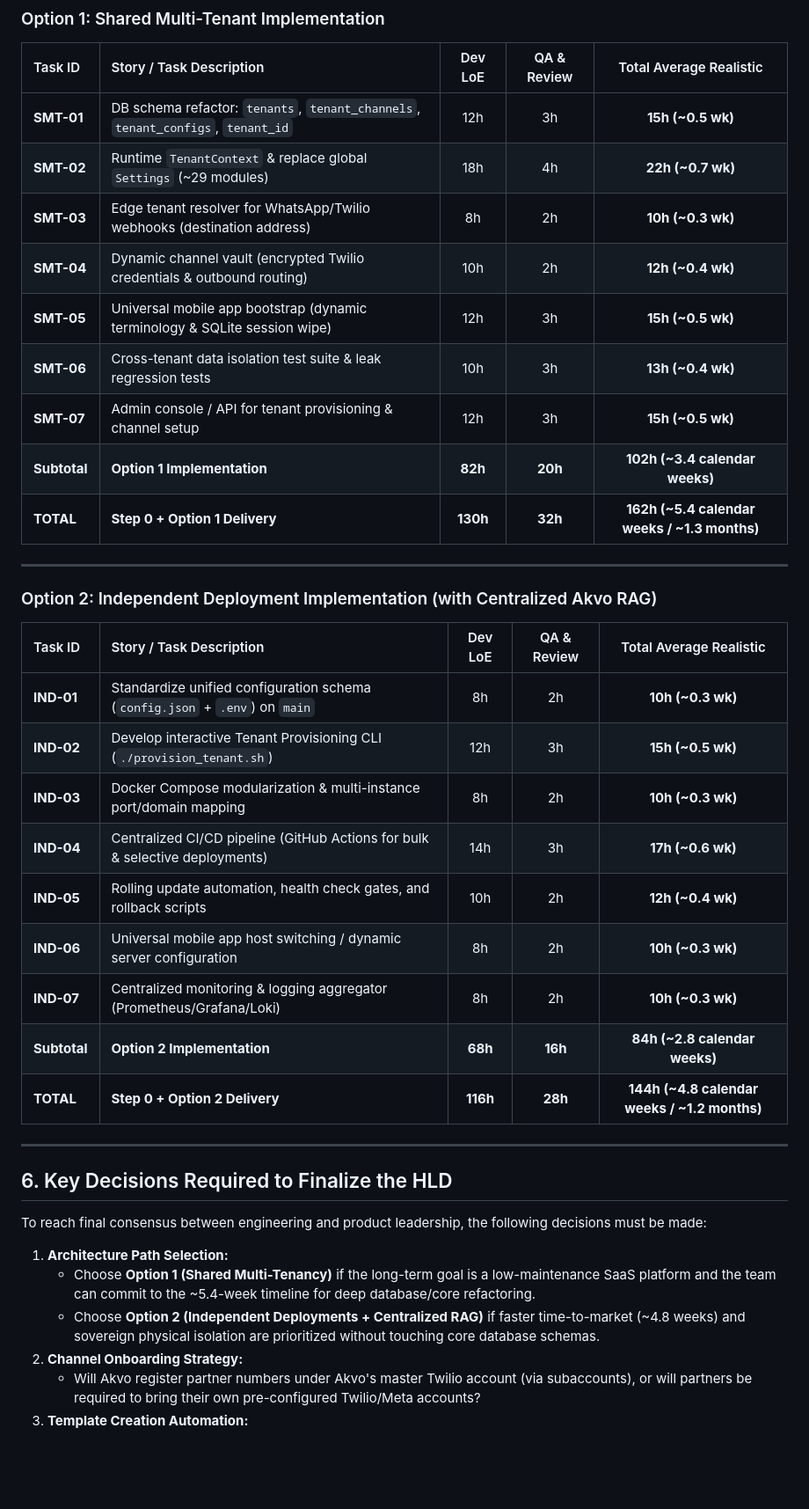
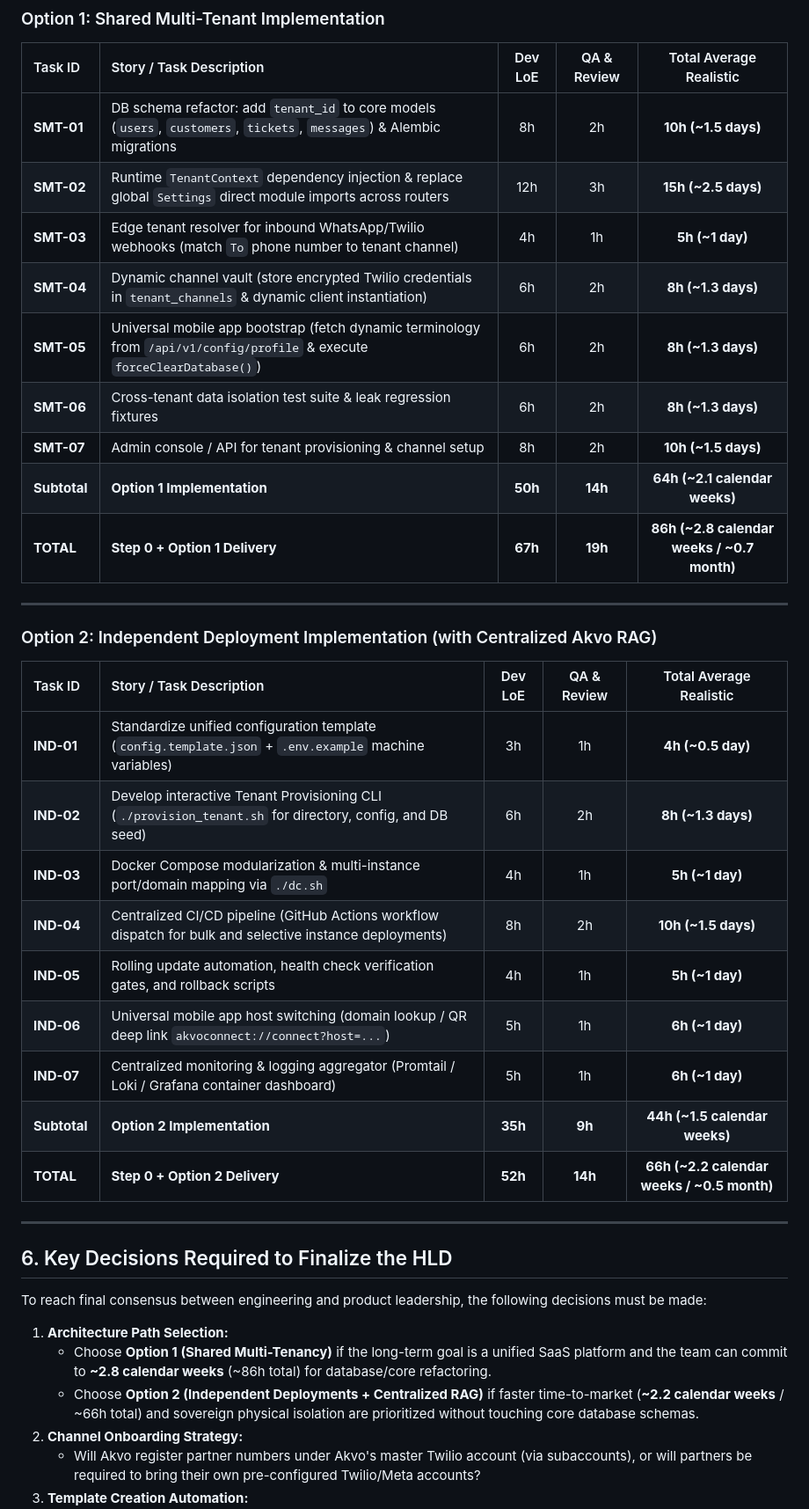
Before and after one commit to akvo/agriconnect, a Markdown page: docs/AKVOCONNECT_TECHNICAL_SUMMARY_AND_PROPOSAL.md, the part around one of its changes. Shown at 88% size. GitHub-like rendering; blank space fills up the shorter version.

Commit message:
docs(proposal): deep-down codebase analysis and lean LoE calibration

```diff
--- a/docs/AKVOCONNECT_TECHNICAL_SUMMARY_AND_PROPOSAL.md
+++ b/docs/AKVOCONNECT_TECHNICAL_SUMMARY_AND_PROPOSAL.md
@@ -458,15 +493,15 @@ Rather than assuming an unbuffered "best-case" or an overly conservative scenari
 
 | Task ID | Story / Task Description | Dev LoE | QA & Review | Total Average Realistic |
 | :--- | :--- | :---: | :---: | :---: |
-| **SMT-01** | DB schema refactor: `tenants`, `tenant_channels`, `tenant_configs`, `tenant_id` | 12h | 3h | **15h (~0.5 wk)** |
-| **SMT-02** | Runtime `TenantContext` & replace global `Settings` (~29 modules) | 18h | 4h | **22h (~0.7 wk)** |
-| **SMT-03** | Edge tenant resolver for WhatsApp/Twilio webhooks (destination address) | 8h | 2h | **10h (~0.3 wk)** |
-| **SMT-04** | Dynamic channel vault (encrypted Twilio credentials & outbound routing) | 10h | 2h | **12h (~0.4 wk)** |
-| **SMT-05** | Universal mobile app bootstrap (dynamic terminology & SQLite session wipe) | 12h | 3h | **15h (~0.5 wk)** |
-| **SMT-06** | Cross-tenant data isolation test suite & leak regression tests | 10h | 3h | **13h (~0.4 wk)** |
-| **SMT-07** | Admin console / API for tenant provisioning & channel setup | 12h | 3h | **15h (~0.5 wk)** |
-| **Subtotal** | **Option 1 Implementation** | **82h** | **20h** | **102h (~3.4 calendar weeks)** |
-| **TOTAL** | **Step 0 + Option 1 Delivery** | **130h** | **32h** | **162h (~5.4 calendar weeks / ~1.3 months)** |
+| **SMT-01** | DB schema refactor: add `tenant_id` to core models (`users`, `customers`, `tickets`, `messages`) & Alembic migrations | 8h | 2h | **10h (~1.5 days)** |
+| **SMT-02** | Runtime `TenantContext` dependency injection & replace global `Settings` direct module imports across routers | 12h | 3h | **15h (~2.5 days)** |
+| **SMT-03** | Edge tenant resolver for inbound WhatsApp/Twilio webhooks (match `To` phone number to tenant channel) | 4h | 1h | **5h (~1 day)** |
+| **SMT-04** | Dynamic channel vault (store encrypted Twilio credentials in `tenant_channels` & dynamic client instantiation) | 6h | 2h | **8h (~1.3 days)** |
+| **SMT-05** | Universal mobile app bootstrap (fetch dynamic terminology from `/api/v1/config/profile` & execute `forceClearDatabase()`) | 6h | 2h | **8h (~1.3 days)** |
+| **SMT-06** | Cross-tenant data isolation test suite & leak regression fixtures | 6h | 2h | **8h (~1.3 days)** |
+| **SMT-07** | Admin console / API for tenant provisioning & channel setup | 8h | 2h | **10h (~1.5 days)** |
+| **Subtotal** | **Option 1 Implementation** | **50h** | **14h** | **64h (~2.1 calendar weeks)** |
+| **TOTAL** | **Step 0 + Option 1 Delivery** | **67h** | **19h** | **86h (~2.8 calendar weeks / ~0.7 month)** |
 
 ---
 
@@ -474,15 +509,15 @@ Rather than assuming an unbuffered "best-case" or an overly conservative scenari
 
 | Task ID | Story / Task Description | Dev LoE | QA & Review | Total Average Realistic |
 | :--- | :--- | :---: | :---: | :---: |
-| **IND-01** | Standardize unified configuration schema (`config.json` + `.env`) on `main` | 8h | 2h | **10h (~0.3 wk)** |
-| **IND-02** | Develop interactive Tenant Provisioning CLI (`./provision_tenant.sh`) | 12h | 3h | **15h (~0.5 wk)** |
-| **IND-03** | Docker Compose modularization & multi-instance port/domain mapping | 8h | 2h | **10h (~0.3 wk)** |
-| **IND-04** | Centralized CI/CD pipeline (GitHub Actions for bulk & selective deployments)| 14h | 3h | **17h (~0.6 wk)** |
-| **IND-05** | Rolling update automation, health check gates, and rollback scripts | 10h | 2h | **12h (~0.4 wk)** |
-| **IND-06** | Universal mobile app host switching / dynamic server configuration | 8h | 2h | **10h (~0.3 wk)** |
-| **IND-07** | Centralized monitoring & logging aggregator (Prometheus/Grafana/Loki) | 8h | 2h | **10h (~0.3 wk)** |
-| **Subtotal** | **Option 2 Implementation** | **68h** | **16h** | **84h (~2.8 calendar weeks)** |
-| **TOTAL** | **Step 0 + Option 2 Delivery** | **116h** | **28h** | **144h (~4.8 calendar weeks / ~1.2 months)** |
+| **IND-01** | Standardize unified configuration template (`config.template.json` + `.env.example` machine variables) | 3h | 1h | **4h (~0.5 day)** |
+| **IND-02** | Develop interactive Tenant Provisioning CLI (`./provision_tenant.sh` for directory, config, and DB seed) | 6h | 2h | **8h (~1.3 days)** |
+| **IND-03** | Docker Compose modularization & multi-instance port/domain mapping via `./dc.sh` | 4h | 1h | **5h (~1 day)** |
+| **IND-04** | Centralized CI/CD pipeline (GitHub Actions workflow dispatch for bulk and selective instance deployments) | 8h | 2h | **10h (~1.5 days)** |
+| **IND-05** | Rolling update automation, health check verification gates, and rollback scripts | 4h | 1h | **5h (~1 day)** |
+| **IND-06** | Universal mobile app host switching (domain lookup / QR deep link `akvoconnect://connect?host=...`) | 5h | 1h | **6h (~1 day)** |
+| **IND-07** | Centralized monitoring & logging aggregator (Promtail / Loki / Grafana container dashboard) | 5h | 1h | **6h (~1 day)** |
+| **Subtotal** | **Option 2 Implementation** | **35h** | **9h** | **44h (~1.5 calendar weeks)** |
+| **TOTAL** | **Step 0 + Option 2 Delivery** | **52h** | **14h** | **66h (~2.2 calendar weeks / ~0.5 month)** |
 
 ---
 
@@ -491,8 +526,8 @@ Rather than assuming an unbuffered "best-case" or an overly conservative scenari
 To reach final consensus between engineering and product leadership, the following decisions must be made:
 
 1. **Architecture Path Selection:**
-   - Choose **Option 1 (Shared Multi-Tenancy)** if the long-term goal is a low-maintenance SaaS platform and the team can commit to the ~5.4-week timeline for deep database/core refactoring.
-   - Choose **Option 2 (Independent Deployments + Centralized RAG)** if faster time-to-market (~4.8 weeks) and sovereign physical isolation are prioritized without touching core database schemas.
+   - Choose **Option 1 (Shared Multi-Tenancy)** if the long-term goal is a unified SaaS platform and the team can commit to **~2.8 calendar weeks** (~86h total) for database/core refactoring.
+   - Choose **Option 2 (Independent Deployments + Centralized RAG)** if faster time-to-market (**~2.2 calendar weeks** / ~66h total) and sovereign physical isolation are prioritized without touching core database schemas.
 2. **Channel Onboarding Strategy:**
    - Will Akvo register partner numbers under Akvo's master Twilio account (via subaccounts), or will partners be required to bring their own pre-configured Twilio/Meta accounts?
 3. **Template Creation Automation:**
```
Also changed, not shown: other parts of docs/AKVOCONNECT_TECHNICAL_SUMMARY_AND_PROPOSAL.md (+54 -20 lines).
